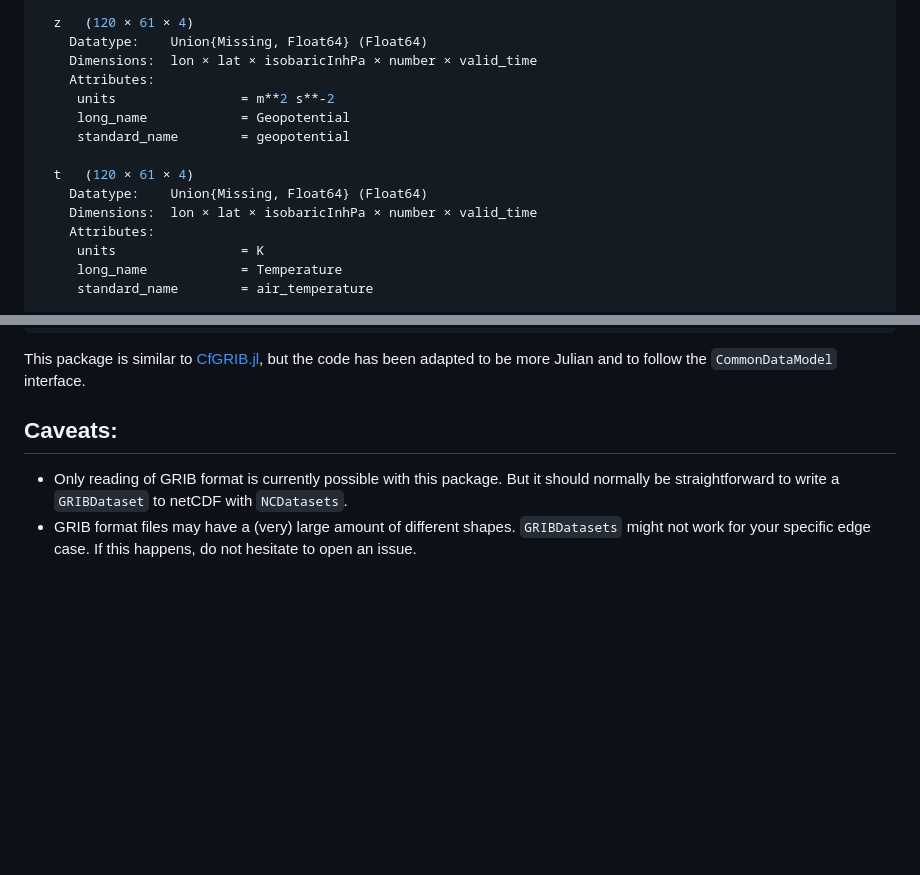
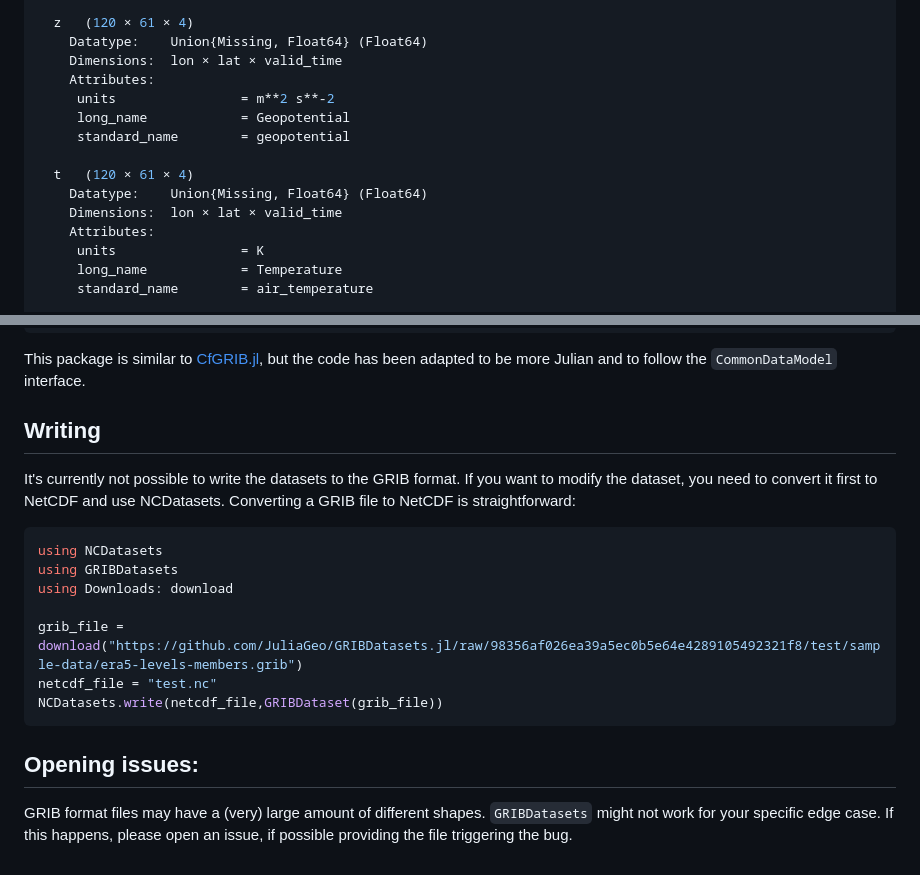
Before and after one commit to JuliaGeo/GRIBDatasets.jl, a Markdown page: README.md, 2 parts joined by grey strips. Rendered like a GitHub page; blank space fills up the shorter version.

````diff
--- a/README.md
+++ b/README.md
@@ -51,7 +51,7 @@ Variables
 
   z   (120 × 61 × 4)
     Datatype:    Union{Missing, Float64} (Float64)
-    Dimensions:  lon × lat × isobaricInhPa × number × valid_time
+    Dimensions:  lon × lat × valid_time
     Attributes:
      units                = m**2 s**-2
      long_name            = Geopotential
@@ -59,7 +59,7 @@ Variables
 
   t   (120 × 61 × 4)
     Datatype:    Union{Missing, Float64} (Float64)
-    Dimensions:  lon × lat × isobaricInhPa × number × valid_time
+    Dimensions:  lon × lat × valid_time
     Attributes:
      units                = K
      long_name            = Temperature
@@ -103,6 +103,17 @@ Dict{String, Any} with 3 entries:
 
 This package is similar to [CfGRIB.jl](https://github.com/ecmwf/cfgrib.jl), but the code has been adapted to be more Julian and to follow the `CommonDataModel` interface.
 
-## Caveats:
-- Only reading of GRIB format is currently possible with this package. But it should normally be straightforward to write a `GRIBDataset` to netCDF with `NCDatasets`.
-- GRIB format files may have a (very) large amount of different shapes. `GRIBDatasets` might not work for your specific edge case. If this happens, do not hesitate to open an issue.
+## Writing
+It's currently not possible to write the datasets to the GRIB format. If you want to modify the dataset, you need to convert it first to NetCDF and use NCDatasets. Converting a GRIB file to NetCDF is straightforward:
+
+```julia
+using NCDatasets
+using GRIBDatasets
+using Downloads: download
+
+grib_file = download("https://github.com/JuliaGeo/GRIBDatasets.jl/raw/98356af026ea39a5ec0b5e64e4289105492321f8/test/sample-data/era5-levels-members.grib")
+netcdf_file = "test.nc"
+NCDatasets.write(netcdf_file,GRIBDataset(grib_file))
+```
+## Opening issues:
+GRIB format files may have a (very) large amount of different shapes. `GRIBDatasets` might not work for your specific edge case. If this happens, please open an issue, if possible providing the file triggering the bug.
````
